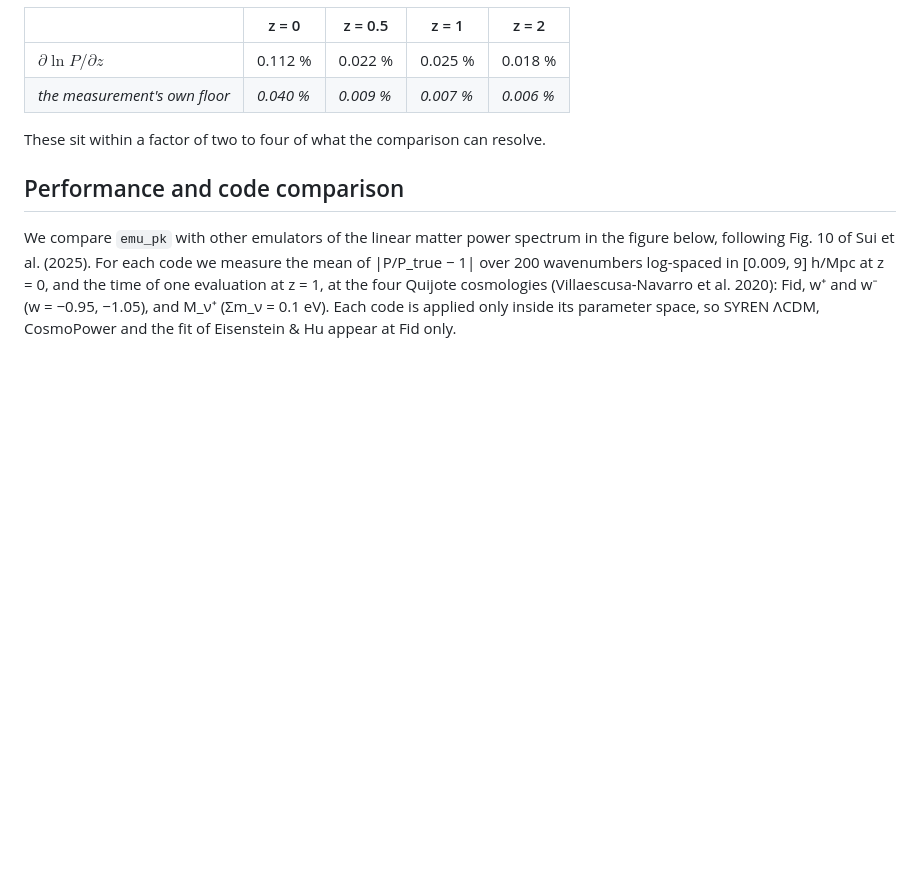
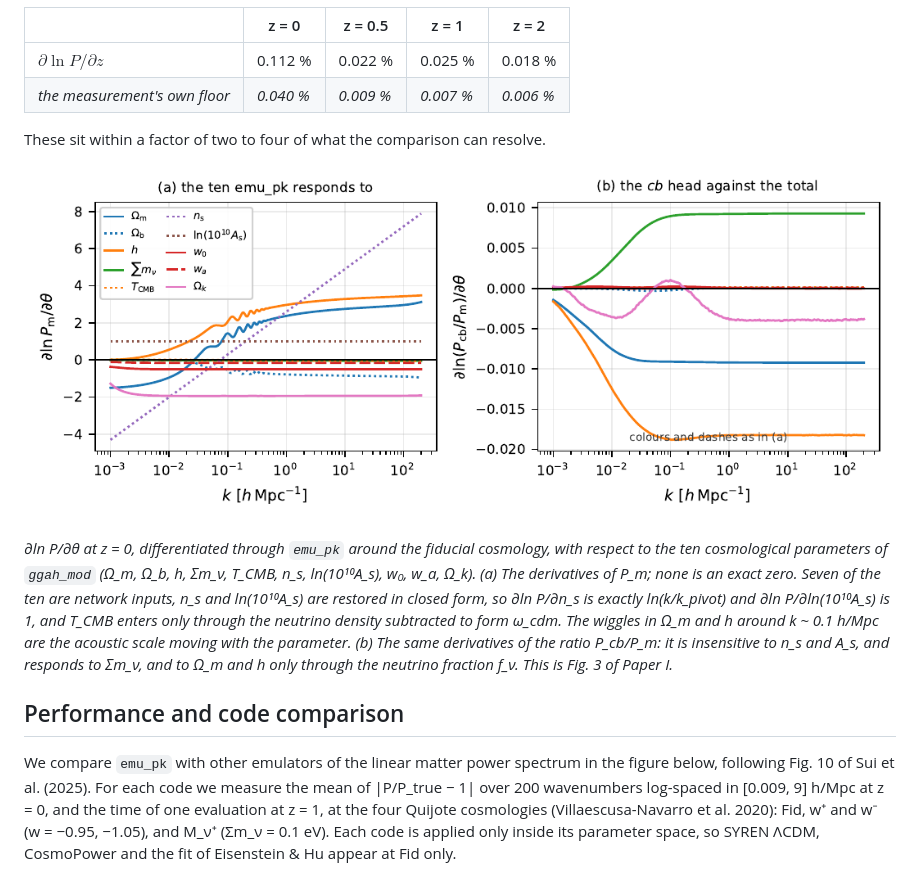
Before and after one commit to JohanComparat/emu_pk, a Markdown page: README.md, the part around the change. GitHub-like rendering; pictures changed too: docs/_static/figures/pk_gradients.png (added); blank space fills up the shorter version.

Commit message:
README: Fig. 3 of Paper I, the derivatives of P_m and of P_cb/P_m, at the end of the accuracy section

```diff
--- a/README.md
+++ b/README.md
@@ -117,6 +117,19 @@ And with respect to redshift, which $f\sigma_8$ is built from:
 | *the measurement's own floor* | *0.040 %* | *0.009 %* | *0.007 %* | *0.006 %* |
 
 These sit within a factor of two to four of what the comparison can resolve.
+
+![The derivatives of the linear P_m(k) and of the ratio P_cb/P_m at z = 0 with respect to the ten cosmological parameters, through emu_pk](https://raw.githubusercontent.com/JohanComparat/emu_pk/main/docs/_static/figures/pk_gradients.png)
+
+*∂ln P/∂θ at z = 0, differentiated through `emu_pk` around the fiducial
+cosmology, with respect to the ten cosmological parameters of `ggah_mod`
+(Ω_m, Ω_b, h, Σm_ν, T_CMB, n_s, ln(10¹⁰A_s), w₀, w_a, Ω_k). (a) The derivatives
+of P_m; none is an exact zero. Seven of the ten are network inputs, n_s and
+ln(10¹⁰A_s) are restored in closed form, so ∂ln P/∂n_s is exactly ln(k/k_pivot)
+and ∂ln P/∂ln(10¹⁰A_s) is 1, and T_CMB enters only through the neutrino density
+subtracted to form ω_cdm. The wiggles in Ω_m and h around k ~ 0.1 h/Mpc are the
+acoustic scale moving with the parameter. (b) The same derivatives of the ratio
+P_cb/P_m: it is insensitive to n_s and A_s, and responds to Σm_ν, and to Ω_m and
+h only through the neutrino fraction f_ν. This is Fig. 3 of Paper I.*
 
 ## Performance and code comparison
 
```
